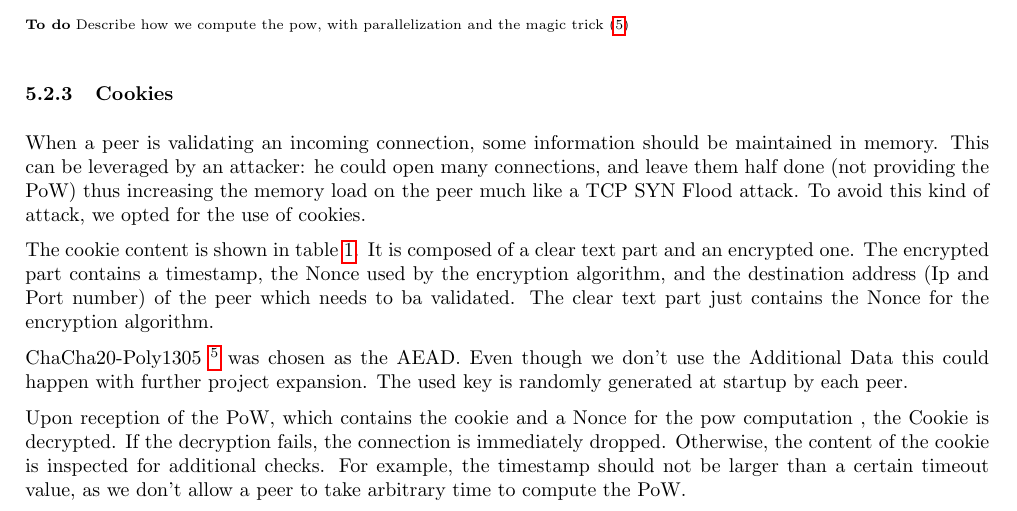
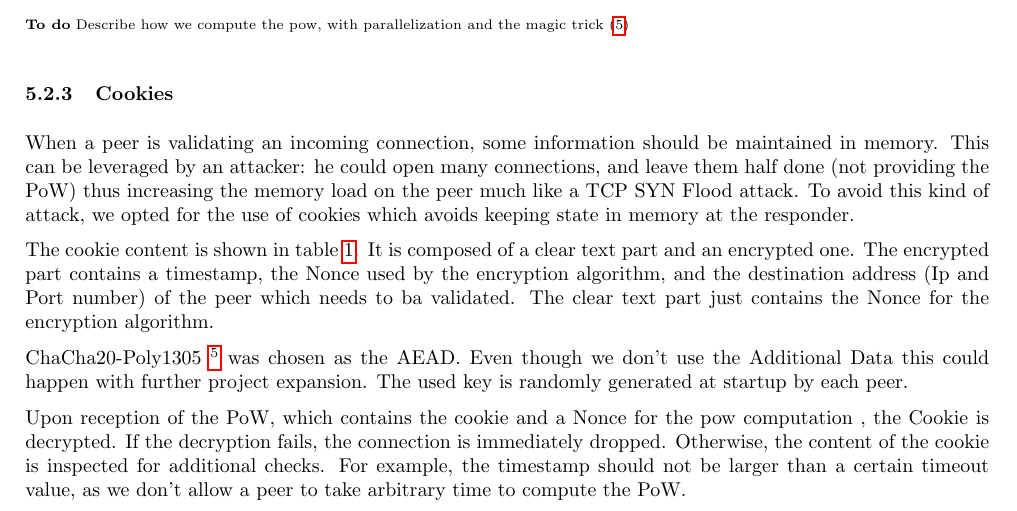
Before and after one commit to faguccio/Whisper2Peer, a LaTeX document (reports/03-documentation/main.tex): part of page 10 of 15, cut so that both start at the same text. Compiled offline with pdfLaTeX; a LaTeX package or settings file that is missing is left out.

Commit message:
Apply 1 suggestion(s) to 1 file(s)
Co-authored-by: Lukas Heindl <luk.heindl@tum.de>

```diff
--- a/reports/03-documentation/main.tex
+++ b/reports/03-documentation/main.tex
@@ -409,7 +409,7 @@ These states become handy when receiving and handling PoW messages, as we must v
 	\label{fig:cookie}
 \end{table}
 
-When a peer is validating an incoming connection, some information should be maintained in memory. This can be leveraged by an attacker: he could open many connections, and leave them half done (not providing the PoW) thus increasing the memory load on the peer much like a TCP SYN Flood attack. To avoid this kind of attack, we opted for the use of cookies.
+When a peer is validating an incoming connection, some information should be maintained in memory. This can be leveraged by an attacker: he could open many connections, and leave them half done (not providing the PoW) thus increasing the memory load on the peer much like a TCP SYN Flood attack. To avoid this kind of attack, we opted for the use of cookies which avoids keeping state in memory at the responder.
 
 The cookie content is shown in \cref{fig:cookie}. It is composed of a clear text part and an encrypted one. The encrypted part contains a timestamp, the Nonce used by the encryption algorithm, and the destination address (Ip and Port number) of the peer which needs to ba validated. The clear text part just contains the Nonce for the encryption algorithm.
 
```
